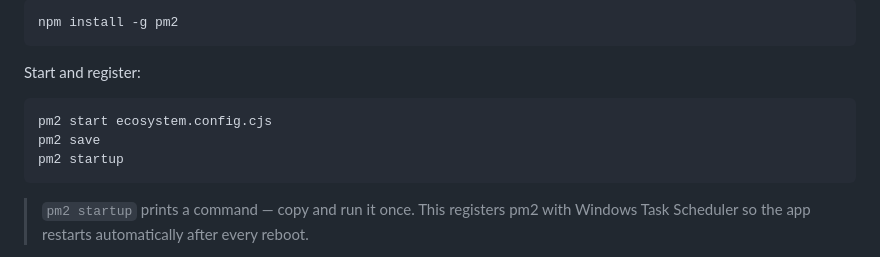
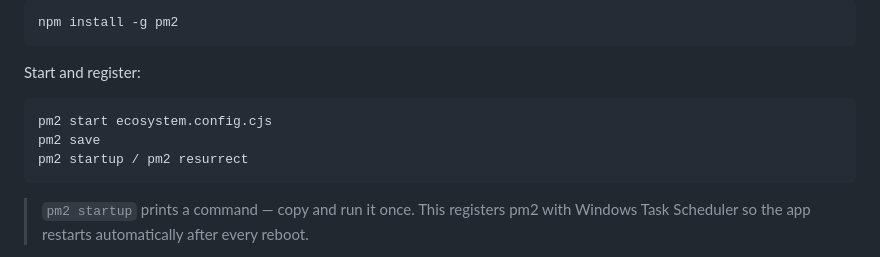
Before and after one commit to CanhKhoQua/tnm-workflow, a Markdown page: README.md, the part around the change. GitHub-like rendering.

````diff
--- a/README.md
+++ b/README.md
@@ -72,7 +72,7 @@ Start and register:
 ```bash
 pm2 start ecosystem.config.cjs
 pm2 save
-pm2 startup
+pm2 startup / pm2 resurrect
 ```
 
 > `pm2 startup` prints a command — copy and run it once. This registers pm2 with Windows Task Scheduler so the app restarts automatically after every reboot.
````
